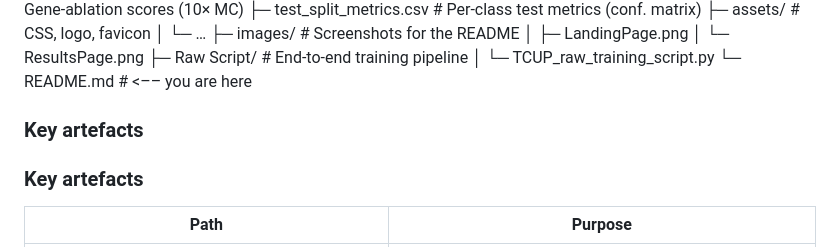
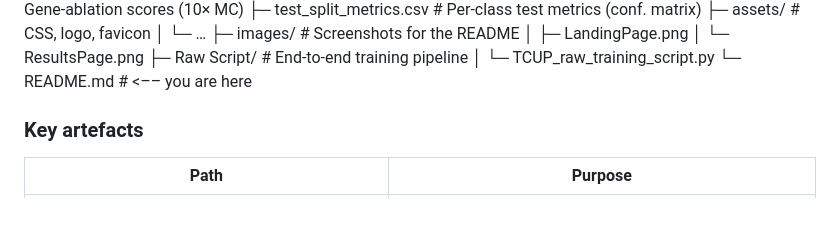
Before and after one commit to OhadLandau/TCUP, a Markdown page: README.md, the part around the change. GitHub-like rendering; blank space fills up the shorter version.

```diff
--- a/README.md
+++ b/README.md
@@ -34,7 +34,6 @@ The method couples a **Contrastive Auto‑Encoder (CAE)** for representation lea
 │ └─ TCUP_raw_training_script.py
 └─ README.md # <–– you are here
 
-### Key artefacts
 
 
 ### Key artefacts
```
